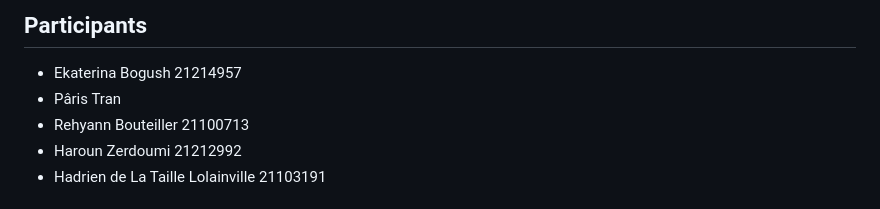
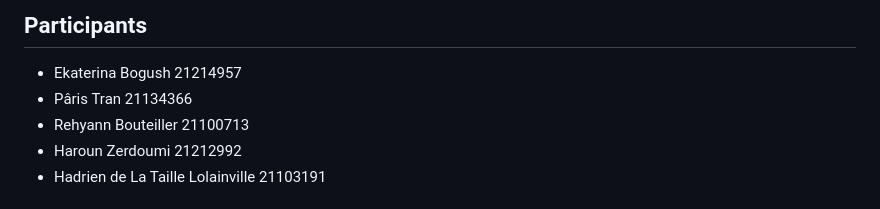
Before and after one commit to BshKatrin/Voting-app, a Markdown page: README.md, the part around the change. Drawn GitHub-style.

```diff
--- a/README.md
+++ b/README.md
@@ -3,7 +3,7 @@
 ## Participants
 
 - Ekaterina Bogush 21214957
-- Pâris Tran
+- Pâris Tran 21134366
 - Rehyann Bouteiller 21100713
 - Haroun Zerdoumi 21212992
 - Hadrien de La Taille Lolainville 21103191
```
